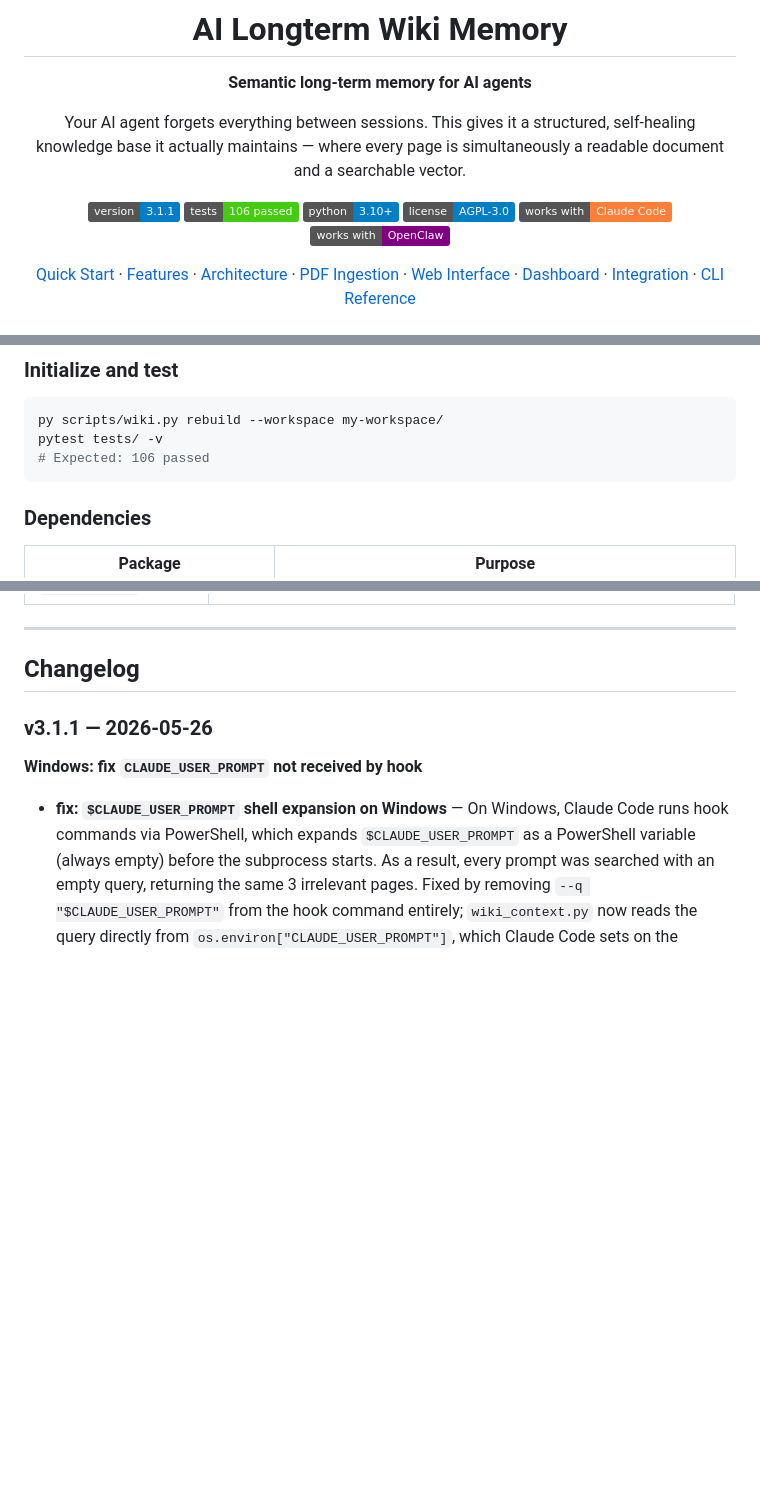
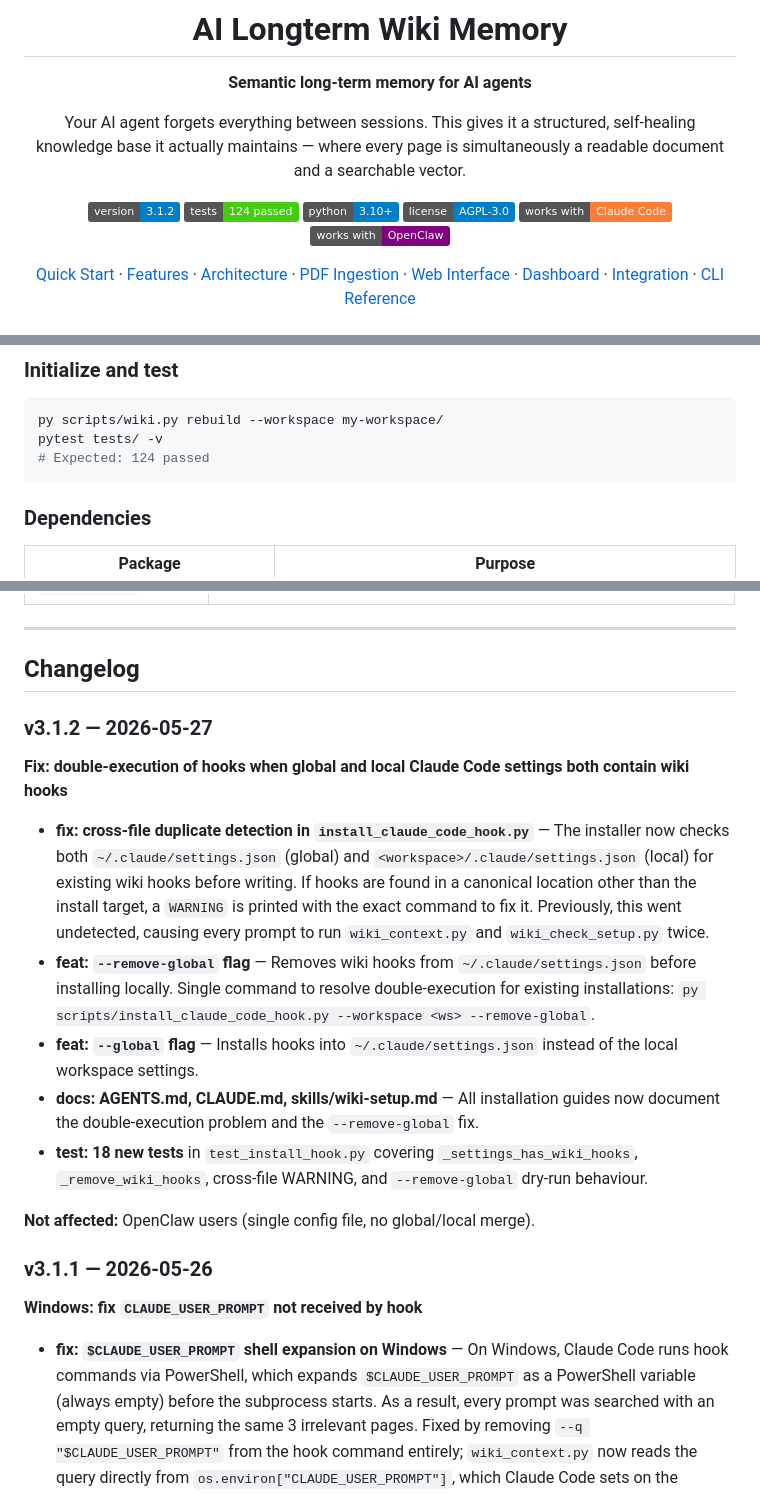
Before and after one commit to giovannifrontera/ai-longterm-wiki-memory, a Markdown page: README.md, 3 parts joined by grey strips. Drawn GitHub-style; badges without logos; blank space fills up the shorter version.

````diff
--- a/README.md
+++ b/README.md
@@ -6,8 +6,8 @@
 
 Your AI agent forgets everything between sessions. This gives it a structured, self-healing knowledge base it actually maintains — where every page is simultaneously a readable document and a searchable vector.
 
-[![Version](https://img.shields.io/badge/version-3.1.1-informational)](CHANGELOG.md)
-[![Tests](https://img.shields.io/badge/tests-106%20passed-brightgreen)](tests/)
+[![Version](https://img.shields.io/badge/version-3.1.2-informational)](CHANGELOG.md)
+[![Tests](https://img.shields.io/badge/tests-124%20passed-brightgreen)](tests/)
 [![Python](https://img.shields.io/badge/python-3.10%2B-blue)](https://www.python.org/)
 [![License](https://img.shields.io/badge/license-AGPL--3.0-blue)](LICENSE)
 [![Claude Code](https://img.shields.io/badge/works%20with-Claude%20Code-orange)](https://claude.ai/code)
@@ -518,7 +518,7 @@ Minimal config:
 ```bash
 py scripts/wiki.py rebuild --workspace my-workspace/
 pytest tests/ -v
-# Expected: 106 passed
+# Expected: 124 passed
 ```
 
 ### Dependencies
@@ -622,6 +622,18 @@ Every command outputs JSON to stdout:
 ---
 
 ## Changelog
+
+### v3.1.2 — 2026-05-27
+
+**Fix: double-execution of hooks when global and local Claude Code settings both contain wiki hooks**
+
+- **fix: cross-file duplicate detection in `install_claude_code_hook.py`** — The installer now checks both `~/.claude/settings.json` (global) and `<workspace>/.claude/settings.json` (local) for existing wiki hooks before writing. If hooks are found in a canonical location other than the install target, a `WARNING` is printed with the exact command to fix it. Previously, this went undetected, causing every prompt to run `wiki_context.py` and `wiki_check_setup.py` twice.
+- **feat: `--remove-global` flag** — Removes wiki hooks from `~/.claude/settings.json` before installing locally. Single command to resolve double-execution for existing installations: `py scripts/install_claude_code_hook.py --workspace <ws> --remove-global`.
+- **feat: `--global` flag** — Installs hooks into `~/.claude/settings.json` instead of the local workspace settings.
+- **docs: AGENTS.md, CLAUDE.md, skills/wiki-setup.md** — All installation guides now document the double-execution problem and the `--remove-global` fix.
+- **test: 18 new tests** in `test_install_hook.py` covering `_settings_has_wiki_hooks`, `_remove_wiki_hooks`, cross-file WARNING, and `--remove-global` dry-run behaviour.
+
+**Not affected:** OpenClaw users (single config file, no global/local merge).
 
 ### v3.1.1 — 2026-05-26
 
````
Also changed, not shown: other parts of README.md (+1 -1 lines), README.it.md (+14 -2 lines).
